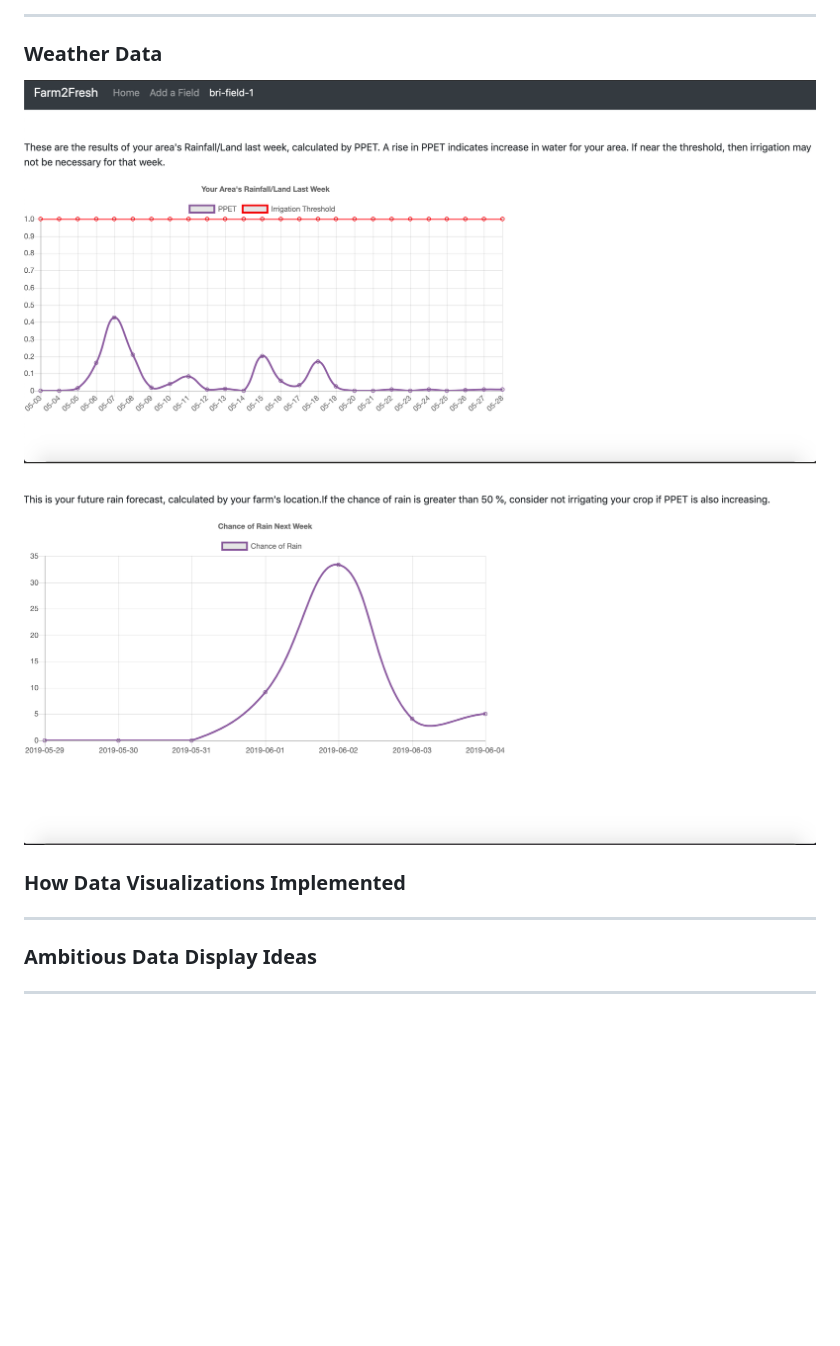
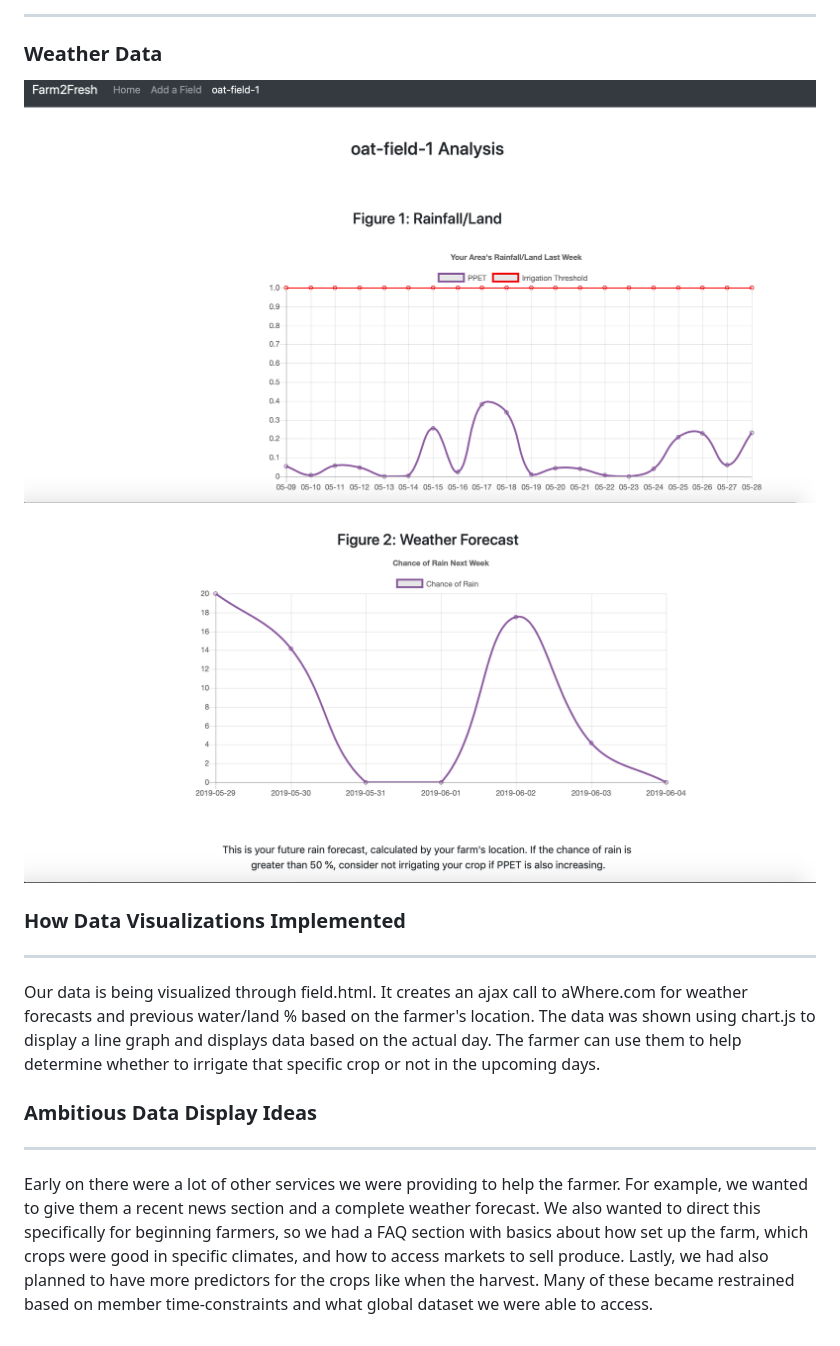
Before and after one commit to penarichard53/4square, a Markdown page: milestone5/milestone5.md, the part around the change. Rendered like a GitHub page; pictures changed too: milestone5/weatherData1.png, milestone5/weatherData2.png; blank space fills up the shorter version.

```diff
--- a/milestone5/milestone5.md
+++ b/milestone5/milestone5.md
@@ -51,10 +51,8 @@ Furthermore, there has been updates in the styling of the add field tab. Next we
 
 ### How Data Visualizations Implemented
 ---
-
-
-
-
+Our data is being visualized through field.html. It creates an ajax call to aWhere.com for weather forecasts and previous water/land % based on the farmer's location. The data was shown using chart.js to display a line graph and displays data based on the actual day. The farmer can use them to help determine whether to irrigate that specific crop or not in the upcoming days.
 
 ### Ambitious Data Display Ideas
 ---
+Early on there were a lot of other services we were providing to help the farmer. For example, we wanted to give them a recent news section and a complete weather forecast. We also wanted to direct this specifically for beginning farmers, so we had a FAQ section with basics about how set up the farm, which crops were good in specific climates, and how to access markets to sell produce. Lastly, we had also planned to have more predictors for the crops like when the harvest. Many of these became restrained based on member time-constraints and what global dataset we were able to access.
```
Also changed, not shown: 6 other files.
